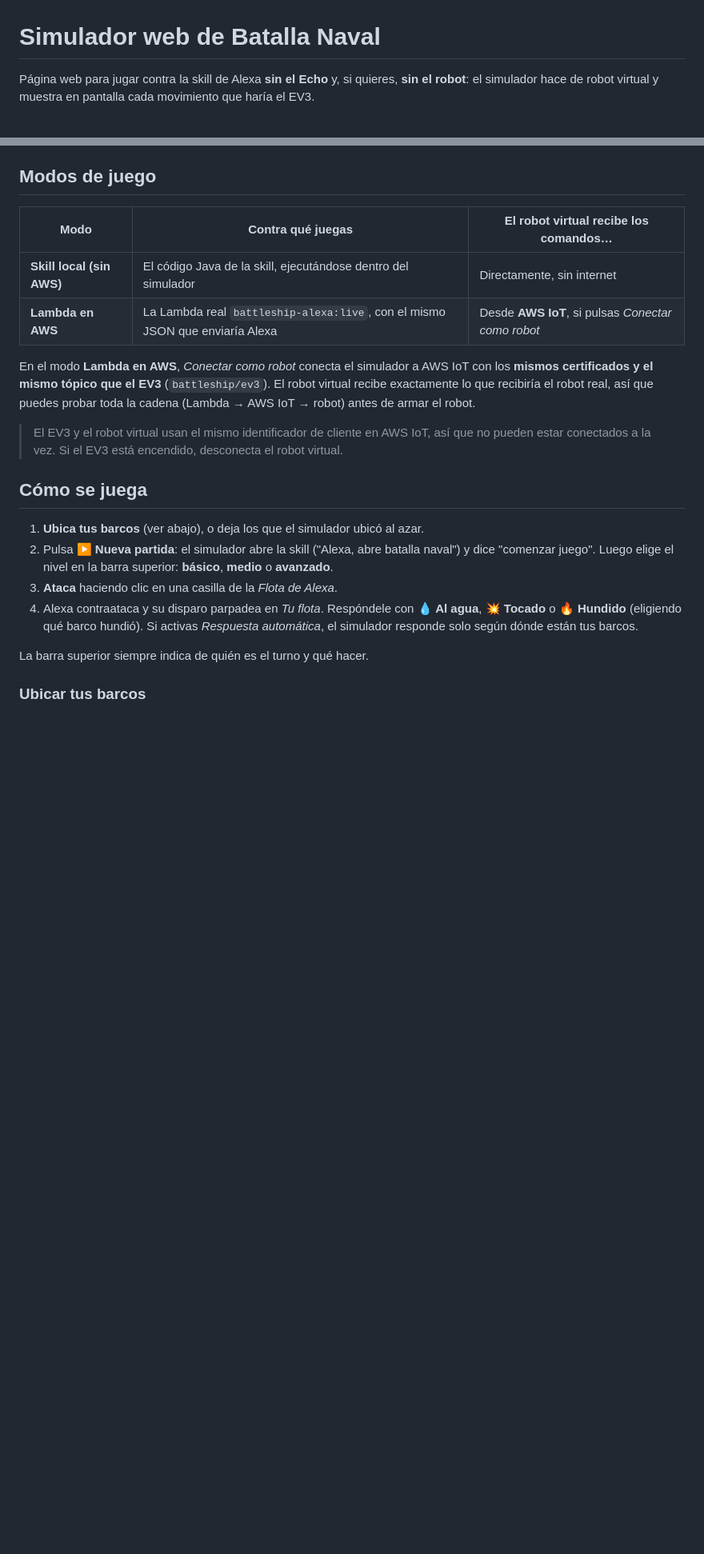
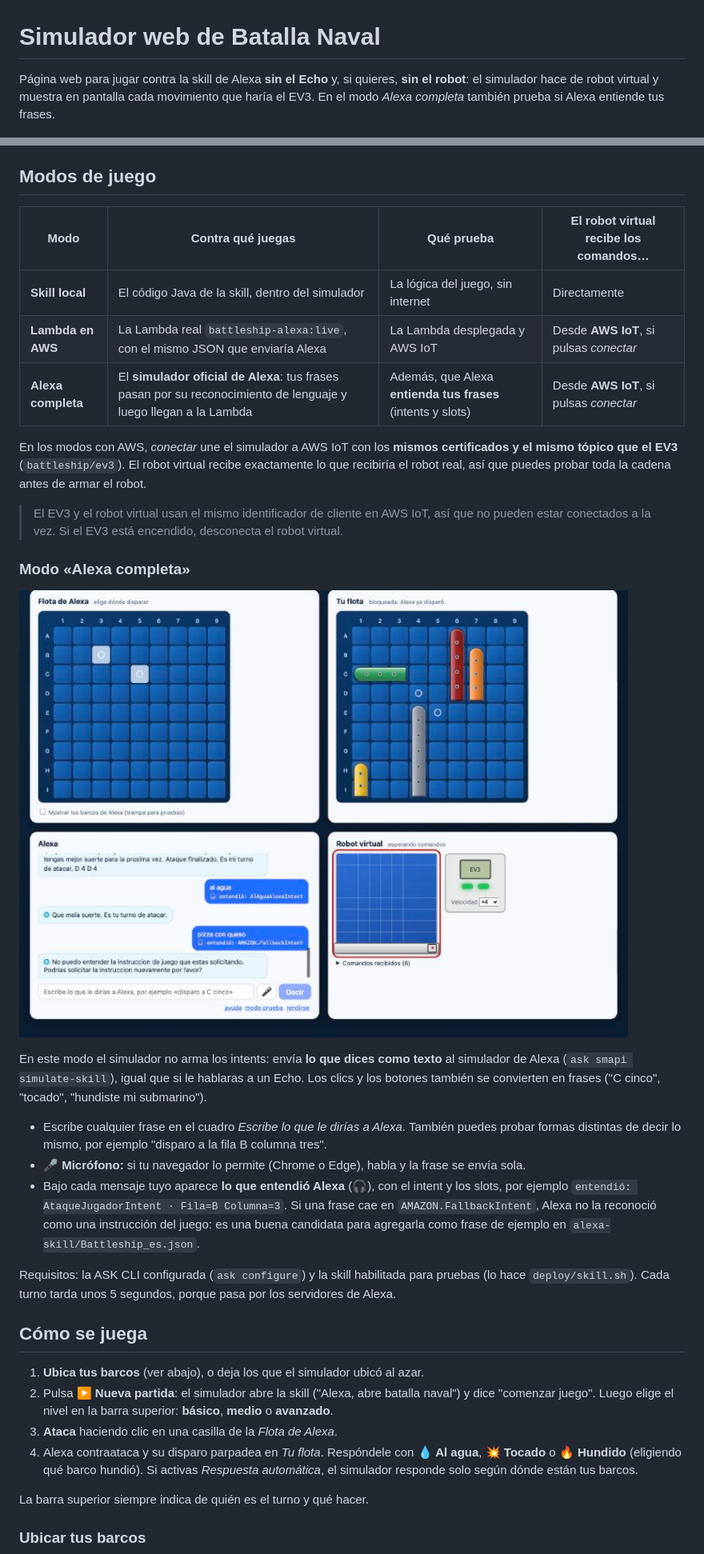
Before and after one commit to jcoronelcortes/battleship-alexa, a Markdown page: simulador/README.md, 2 parts joined by grey strips. Shown at 80% size. Drawn GitHub-style; pictures changed too: docs/img/simulador-alexa.jpg (added); blank space fills up the shorter version.

```diff
--- a/simulador/README.md
+++ b/simulador/README.md
@@ -1,6 +1,6 @@
 # Simulador web de Batalla Naval
 
-Página web para jugar contra la skill de Alexa **sin el Echo** y, si quieres, **sin el robot**: el simulador hace de robot virtual y muestra en pantalla cada movimiento que haría el EV3.
+Página web para jugar contra la skill de Alexa **sin el Echo** y, si quieres, **sin el robot**: el simulador hace de robot virtual y muestra en pantalla cada movimiento que haría el EV3. En el modo *Alexa completa* también prueba si Alexa entiende tus frases.
 
 ![Simulador web](../docs/img/simulador.jpg)
 
@@ -18,14 +18,27 @@ Requisitos: Java 21 y Maven. Para los modos con AWS necesitas además una sesió
 
 ## Modos de juego
 
-| Modo | Contra qué juegas | El robot virtual recibe los comandos… |
-|---|---|---|
-| **Skill local (sin AWS)** | El código Java de la skill, ejecutándose dentro del simulador | Directamente, sin internet |
-| **Lambda en AWS** | La Lambda real `battleship-alexa:live`, con el mismo JSON que enviaría Alexa | Desde **AWS IoT**, si pulsas *Conectar como robot* |
+| Modo | Contra qué juegas | Qué prueba | El robot virtual recibe los comandos… |
+|---|---|---|---|
+| **Skill local** | El código Java de la skill, dentro del simulador | La lógica del juego, sin internet | Directamente |
+| **Lambda en AWS** | La Lambda real `battleship-alexa:live`, con el mismo JSON que enviaría Alexa | La Lambda desplegada y AWS IoT | Desde **AWS IoT**, si pulsas *conectar* |
+| **Alexa completa** | El **simulador oficial de Alexa**: tus frases pasan por su reconocimiento de lenguaje y luego llegan a la Lambda | Además, que Alexa **entienda tus frases** (intents y slots) | Desde **AWS IoT**, si pulsas *conectar* |
 
-En el modo **Lambda en AWS**, *Conectar como robot* conecta el simulador a AWS IoT con los **mismos certificados y el mismo tópico que el EV3** (`battleship/ev3`). El robot virtual recibe exactamente lo que recibiría el robot real, así que puedes probar toda la cadena (Lambda → AWS IoT → robot) antes de armar el robot.
+En los modos con AWS, *conectar* une el simulador a AWS IoT con los **mismos certificados y el mismo tópico que el EV3** (`battleship/ev3`). El robot virtual recibe exactamente lo que recibiría el robot real, así que puedes probar toda la cadena antes de armar el robot.
 
 > El EV3 y el robot virtual usan el mismo identificador de cliente en AWS IoT, así que no pueden estar conectados a la vez. Si el EV3 está encendido, desconecta el robot virtual.
+
+### Modo «Alexa completa»
+
+![Modo Alexa completa](../docs/img/simulador-alexa.jpg)
+
+En este modo el simulador no arma los intents: envía **lo que dices como texto** al simulador de Alexa (`ask smapi simulate-skill`), igual que si le hablaras a un Echo. Los clics y los botones también se convierten en frases ("C cinco", "tocado", "hundiste mi submarino").
+
+- Escribe cualquier frase en el cuadro *Escribe lo que le dirías a Alexa*. También puedes probar formas distintas de decir lo mismo, por ejemplo "disparo a la fila B columna tres".
+- 🎤 **Micrófono:** si tu navegador lo permite (Chrome o Edge), habla y la frase se envía sola.
+- Bajo cada mensaje tuyo aparece **lo que entendió Alexa** (🎧), con el intent y los slots, por ejemplo `entendió: AtaqueJugadorIntent · Fila=B Columna=3`. Si una frase cae en `AMAZON.FallbackIntent`, Alexa no la reconoció como una instrucción del juego: es una buena candidata para agregarla como frase de ejemplo en `alexa-skill/Battleship_es.json`.
+
+Requisitos: la ASK CLI configurada (`ask configure`) y la skill habilitada para pruebas (lo hace `deploy/skill.sh`). Cada turno tarda unos 5 segundos, porque pasa por los servidores de Alexa.
 
 ## Cómo se juega
 
```
Also changed, not shown: other parts of simulador/README.md (+3 -4 lines), README.md (+1 -1 lines), 10 other files.
